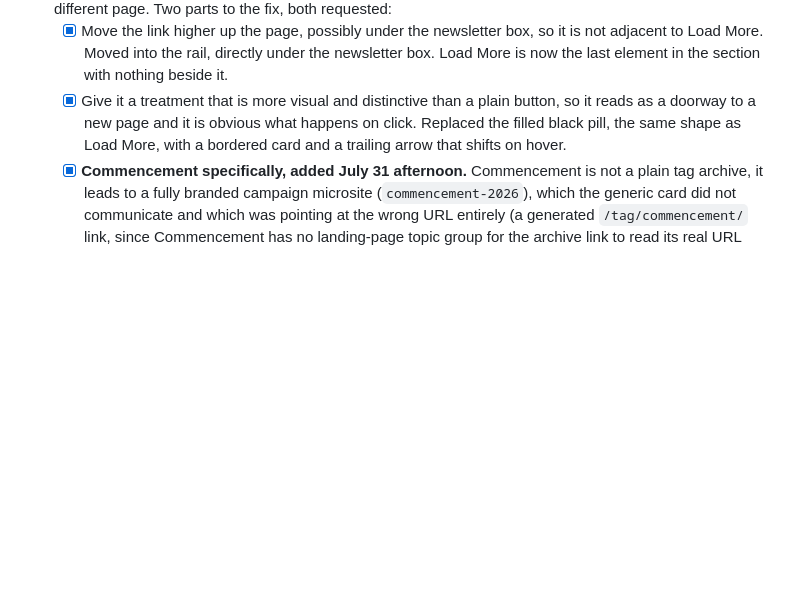
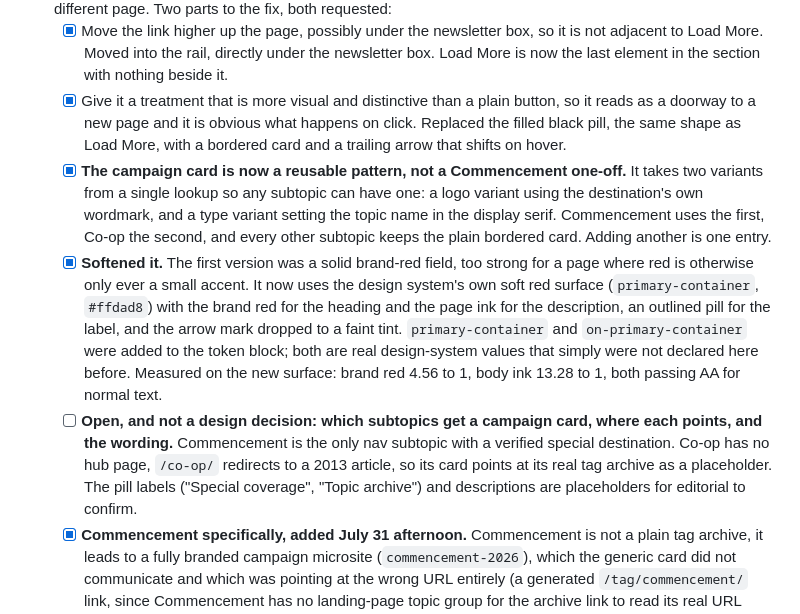
Before and after one commit to thara-messeroux/ngn-category-landing-prototypes, a Markdown page: phase-6-final-round/README.md, the part around the change. Drawn GitHub-style; blank space fills up the shorter version.

Commit message:
Log the reusable campaign card pattern
Co-Authored-By: Claude Opus 5 <noreply@anthropic.com>

```diff
--- a/phase-6-final-round/README.md
+++ b/phase-6-final-round/README.md
@@ -16,6 +16,9 @@ Target: this is the last design round. No further design reviews are planned. Wh
 - [x] **The "All Co-op stories" and "All Commencement stories" buttons are being confused with "Load More".** Several people read them as the same control. They sit directly under the Load More bar and both look like a button, so nothing signals that one loads more of the same page and the other leaves for a different page. Two parts to the fix, both requested:
   - [x] Move the link higher up the page, possibly under the newsletter box, so it is not adjacent to Load More. Moved into the rail, directly under the newsletter box. Load More is now the last element in the section with nothing beside it.
   - [x] Give it a treatment that is more visual and distinctive than a plain button, so it reads as a doorway to a new page and it is obvious what happens on click. Replaced the filled black pill, the same shape as Load More, with a bordered card and a trailing arrow that shifts on hover.
+  - [x] **The campaign card is now a reusable pattern, not a Commencement one-off.** It takes two variants from a single lookup so any subtopic can have one: a logo variant using the destination's own wordmark, and a type variant setting the topic name in the display serif. Commencement uses the first, Co-op the second, and every other subtopic keeps the plain bordered card. Adding another is one entry.
+  - [x] **Softened it.** The first version was a solid brand-red field, too strong for a page where red is otherwise only ever a small accent. It now uses the design system's own soft red surface (`primary-container`, `#ffdad8`) with the brand red for the heading and the page ink for the description, an outlined pill for the label, and the arrow mark dropped to a faint tint. `primary-container` and `on-primary-container` were added to the token block; both are real design-system values that simply were not declared here before. Measured on the new surface: brand red 4.56 to 1, body ink 13.28 to 1, both passing AA for normal text.
+  - [ ] **Open, and not a design decision: which subtopics get a campaign card, where each points, and the wording.** Commencement is the only nav subtopic with a verified special destination. Co-op has no hub page, `/co-op/` redirects to a 2013 article, so its card points at its real tag archive as a placeholder. The pill labels ("Special coverage", "Topic archive") and descriptions are placeholders for editorial to confirm.
   - [x] **Commencement specifically, added July 31 afternoon.** Commencement is not a plain tag archive, it leads to a fully branded campaign microsite (`commencement-2026`), which the generic card did not communicate and which was pointing at the wrong URL entirely (a generated `/tag/commencement/` link, since Commencement has no landing-page topic group for the archive link to read its real URL from). Fixed the link, and gave Commencement its own card: a solid dark card carrying the campaign's real logo, pulled from the live site, with a short description. Every other subtopic keeps the plain bordered card; easy to extend to another subtopic later via a small lookup in the script. A real event photo was tried first and dropped, since the only stills available were either a close-up of a named speaker, not appropriate to reuse as decoration, or a fully text-and-crest title card with no actual photography in it.
 - [ ] **Model the case where a subtopic has no page of its own.** Not every subtopic will have a dedicated page, and the categories are still being defined, so the design needs to show what a subtopic without a destination looks like. Experiential Learning is the suggested example. Right now every subtopic behaves as though it has a page.
 - [x] **Remove the More topics bar at the bottom of the page.** Raised as redundant with the menu bar. Checked and it was: the topic nav is sticky and stays on screen at the bottom of the page, carrying the same seven topics. Removed the `.tv-more` block, its stylesheet, and the script that filled in its topic chips. The archive link above it is untouched and is now the last element in the subtopic view. See the note below on what to watch for.
```
